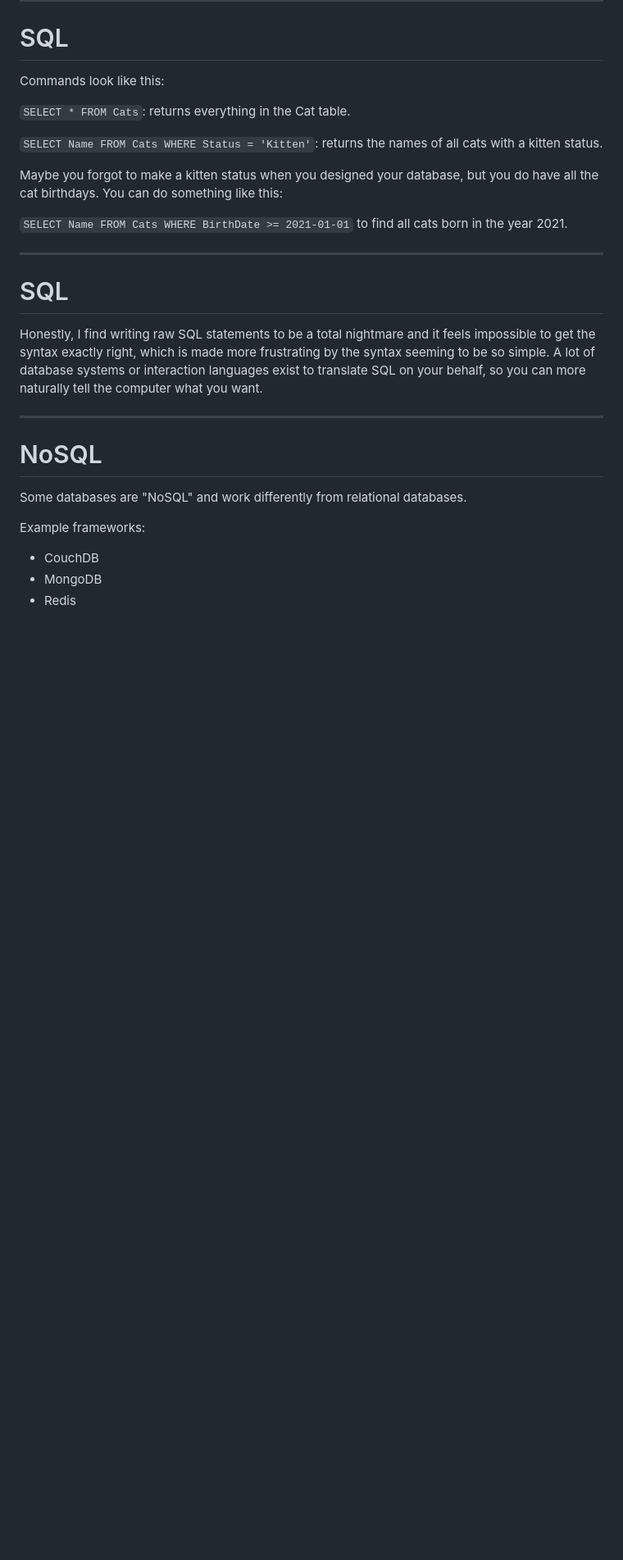
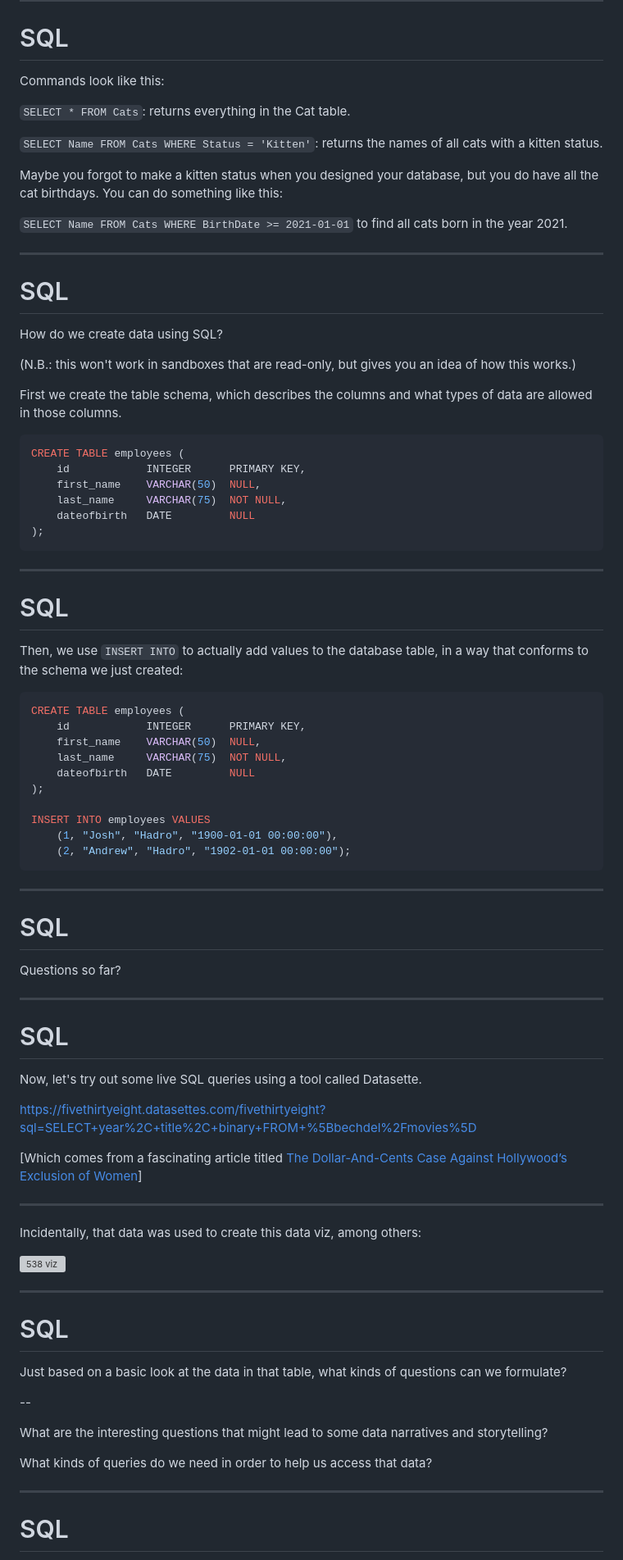
Before and after one commit to hadro/info654fa22, a Markdown page: slides/class_14.md, the part around the change printed below. Shown: that part at 82% size. Rendered like a GitHub page; blank space fills up the shorter version; grey boxes are pictures that could not be loaded.

````diff
--- a/slides/class_14.md
+++ b/slides/class_14.md
@@ -318,15 +332,76 @@ Maybe you forgot to make a kitten status when you designed your database, but yo
 ---
 # SQL
 
-Honestly, I find writing raw SQL statements to be a total nightmare and it feels impossible to get the syntax exactly right, which is made more frustrating by the syntax seeming to be so simple. A lot of database systems or interaction languages exist to translate SQL on your behalf, so you can more naturally tell the computer what you want.
+How do we create data using SQL?
+
+(N.B.: this won't work in sandboxes that are read-only, but gives you an idea of how this works.)
+
+First we create the table schema, which describes the columns and what types of data are allowed in those columns.
+
+```sql
+CREATE TABLE employees (
+    id            INTEGER      PRIMARY KEY,
+    first_name    VARCHAR(50)  NULL,
+    last_name     VARCHAR(75)  NOT NULL,
+    dateofbirth   DATE         NULL
+);
+```
+
 
 ---
-# NoSQL
+# SQL
 
-Some databases are "NoSQL" and work differently from relational databases.
+Then, we use `INSERT INTO` to actually add values to the database table, in a way that conforms to the schema we just created:
 
-Example frameworks:
+```sql
+CREATE TABLE employees (
+    id            INTEGER      PRIMARY KEY,
+    first_name    VARCHAR(50)  NULL,
+    last_name     VARCHAR(75)  NOT NULL,
+    dateofbirth   DATE         NULL
+);
 
-- CouchDB
-- MongoDB
-- Redis
+INSERT INTO employees VALUES
+    (1, "Josh", "Hadro", "1900-01-01 00:00:00"),
+    (2, "Andrew", "Hadro", "1902-01-01 00:00:00");
+```
+
+---
+
+# SQL
+
+Questions so far?
+
+---
+
+# SQL
+
+Now, let's try out some live SQL queries using a tool called Datasette.
+
+https://fivethirtyeight.datasettes.com/fivethirtyeight?sql=SELECT+year%2C+title%2C+binary+FROM+%5Bbechdel%2Fmovies%5D
+
+[Which comes from a fascinating article titled [The Dollar-And-Cents Case Against Hollywood’s Exclusion of Women](https://fivethirtyeight.com/features/the-dollar-and-cents-case-against-hollywoods-exclusion-of-women/)]
+
+---
+
+Incidentally, that data was used to create this data viz, among others:
+
+<img src="https://fivethirtyeight.com/wp-content/uploads/2014/04/hickey-bechdel-11.png?w=610" alt="538 viz" />
+
+---
+
+# SQL
+
+Just based on a basic look at the data in that table, what kinds of questions can we formulate?
+
+--
+
+What are the interesting questions that might lead to some data narratives and storytelling?
+
+What kinds of queries do we need in order to help us access that data?
+
+
+---
+
+# SQL
+
````
Also changed, not shown: other parts of slides/class_14.md (+120 -7 lines), slides/img/honk.png (added).
